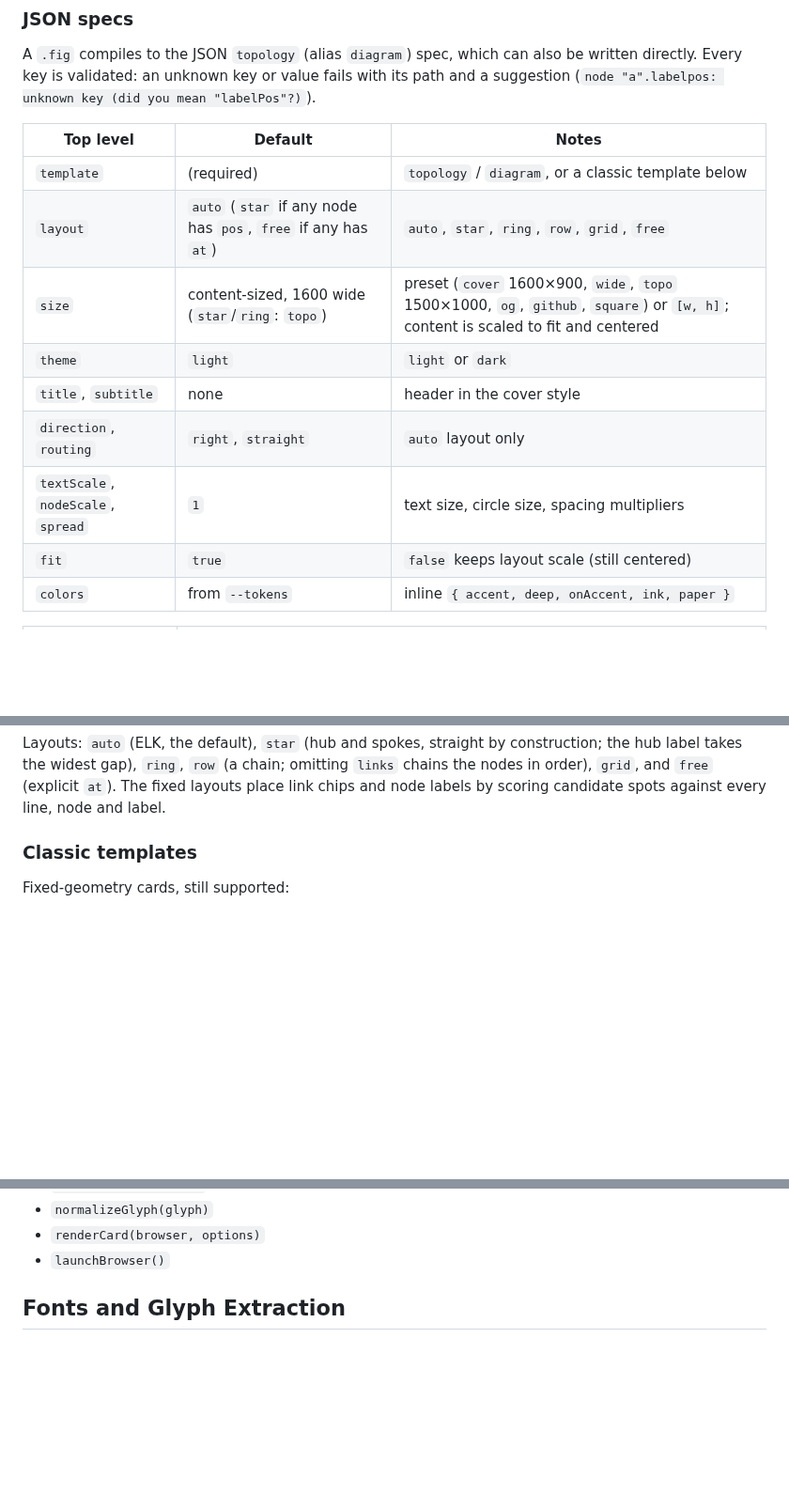
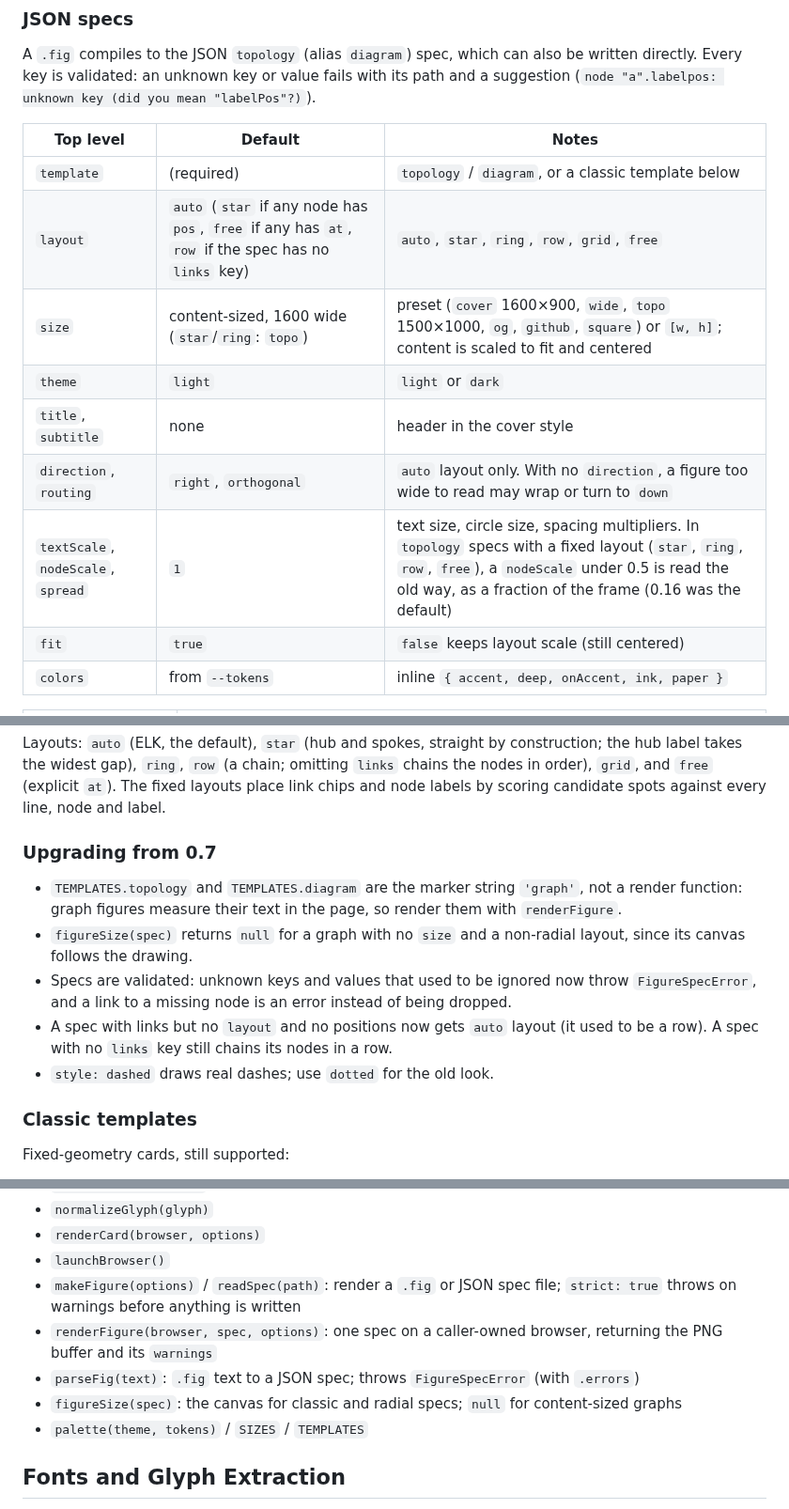
Before and after one commit to joeseverino/branding-engine, a Markdown page: README.md, 3 parts joined by grey strips. Shown at 94% size. Drawn GitHub-style; blank space fills up the shorter version.

```diff
--- a/README.md
+++ b/README.md
@@ -472,12 +490,12 @@ directly. Every key is validated: an unknown key or value fails with its path an
 | Top level | Default | Notes |
 |---|---|---|
 | `template` | (required) | `topology` / `diagram`, or a classic template below |
-| `layout` | `auto` (`star` if any node has `pos`, `free` if any has `at`) | `auto`, `star`, `ring`, `row`, `grid`, `free` |
+| `layout` | `auto` (`star` if any node has `pos`, `free` if any has `at`, `row` if the spec has no `links` key) | `auto`, `star`, `ring`, `row`, `grid`, `free` |
 | `size` | content-sized, 1600 wide (`star`/`ring`: `topo`) | preset (`cover` 1600×900, `wide`, `topo` 1500×1000, `og`, `github`, `square`) or `[w, h]`; content is scaled to fit and centered |
 | `theme` | `light` | `light` or `dark` |
 | `title`, `subtitle` | none | header in the cover style |
-| `direction`, `routing` | `right`, `straight` | `auto` layout only |
-| `textScale`, `nodeScale`, `spread` | `1` | text size, circle size, spacing multipliers |
+| `direction`, `routing` | `right`, `orthogonal` | `auto` layout only. With no `direction`, a figure too wide to read may wrap or turn to `down` |
+| `textScale`, `nodeScale`, `spread` | `1` | text size, circle size, spacing multipliers. In `topology` specs with a fixed layout (`star`, `ring`, `row`, `free`), a `nodeScale` under 0.5 is read the old way, as a fraction of the frame (0.16 was the default) |
 | `fit` | `true` | `false` keeps layout scale (still centered) |
 | `colors` | from `--tokens` | inline `{ accent, deep, onAccent, ink, paper }` |
 
@@ -516,6 +534,18 @@ Layouts: `auto` (ELK, the default), `star` (hub and spokes, straight by construc
 label takes the widest gap), `ring`, `row` (a chain; omitting `links` chains the nodes in
 order), `grid`, and `free` (explicit `at`). The fixed layouts place link chips and node labels
 by scoring candidate spots against every line, node and label.
+
+### Upgrading from 0.7
+
+- `TEMPLATES.topology` and `TEMPLATES.diagram` are the marker string `'graph'`, not a render
+  function: graph figures measure their text in the page, so render them with `renderFigure`.
+- `figureSize(spec)` returns `null` for a graph with no `size` and a non-radial layout, since its
+  canvas follows the drawing.
+- Specs are validated: unknown keys and values that used to be ignored now throw
+  `FigureSpecError`, and a link to a missing node is an error instead of being dropped.
+- A spec with links but no `layout` and no positions now gets `auto` layout (it used to be a
+  row). A spec with no `links` key still chains its nodes in a row.
+- `style: dashed` draws real dashes; use `dotted` for the old look.
 
 ### Classic templates
 
@@ -633,6 +663,13 @@ Main exports:
 - `normalizeGlyph(glyph)`
 - `renderCard(browser, options)`
 - `launchBrowser()`
+- `makeFigure(options)` / `readSpec(path)`: render a `.fig` or JSON spec file; `strict: true`
+  throws on warnings before anything is written
+- `renderFigure(browser, spec, options)`: one spec on a caller-owned browser, returning the PNG
+  buffer and its `warnings`
+- `parseFig(text)`: `.fig` text to a JSON spec; throws `FigureSpecError` (with `.errors`)
+- `figureSize(spec)`: the canvas for classic and radial specs; `null` for content-sized graphs
+- `palette(theme, tokens)` / `SIZES` / `TEMPLATES`
 
 ## Fonts and Glyph Extraction
 
```
Also changed, not shown: other parts of README.md (+38 -20 lines), AGENTS.md (+1 -1 lines), CHANGELOG.md (+16 -0 lines), examples/figures/pipeline-dark.png, examples/figures/secrets-flow.png, 4 other files.
